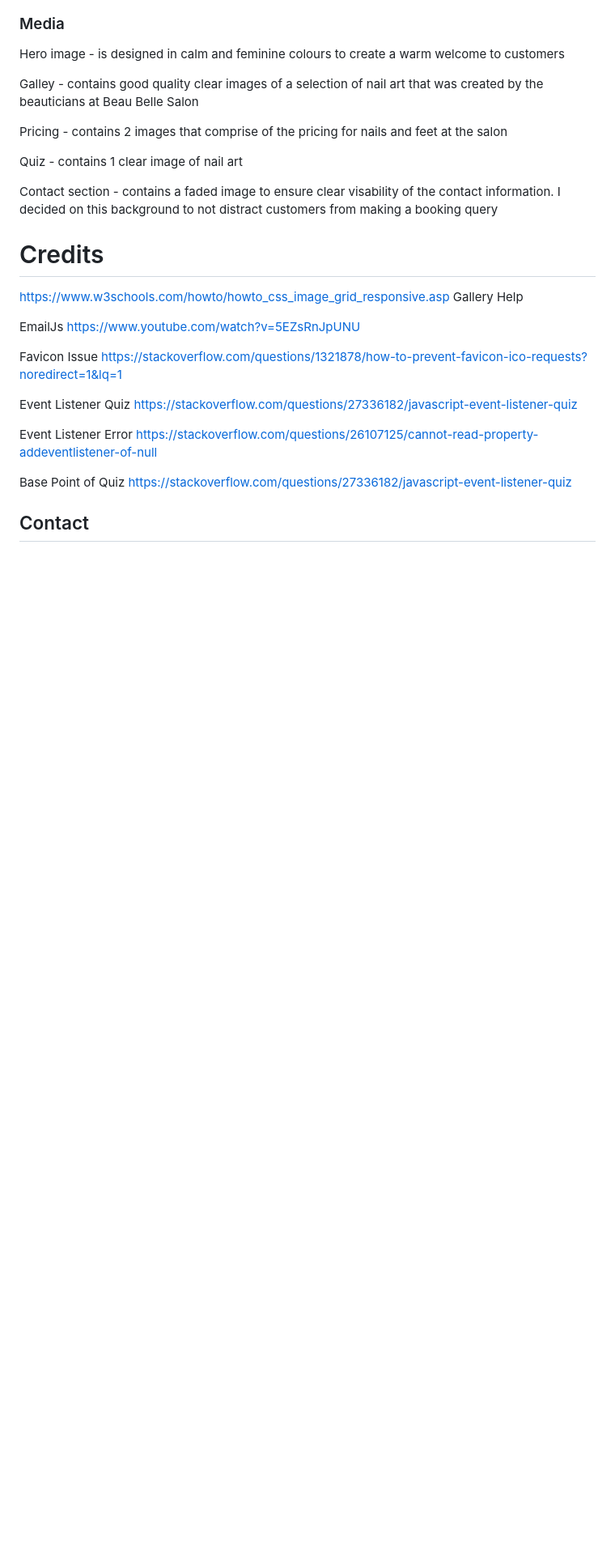
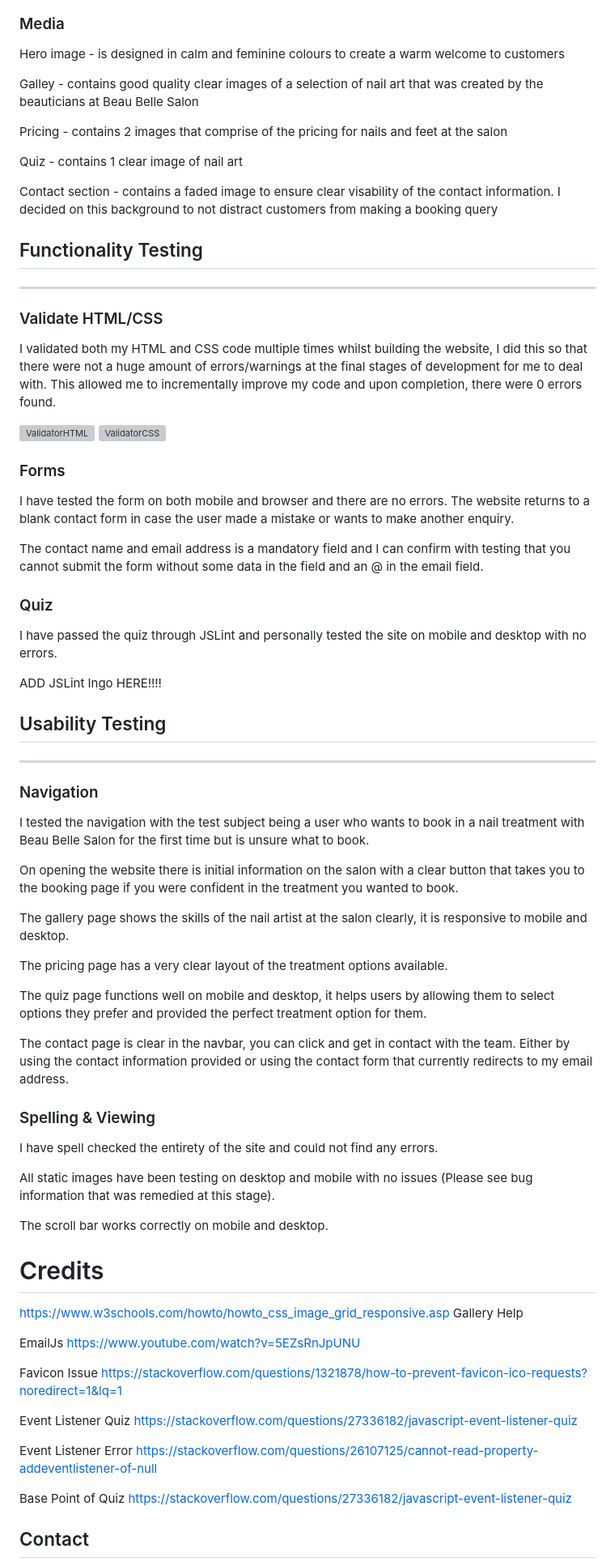
Before and after one commit to nccadman19/beau-belle, a Markdown page: README.md, the part around the change printed below. Shown: that part at 81% size. Drawn GitHub-style; blank space fills up the shorter version; grey boxes are pictures that could not be loaded.

```diff
--- a/README.md
+++ b/README.md
@@ -150,6 +152,54 @@ Pricing - contains 2 images that comprise of the pricing for nails and feet at t
 Quiz - contains 1 clear image of nail art
 
 Contact section - contains a faded image to ensure clear visability of the contact information. I decided on this background to not distract customers from making a booking query
+
+## Functionality Testing
+------------
+
+### Validate HTML/CSS
+
+I validated both my HTML and CSS code multiple times whilst building the website, I did this so that there were not a huge amount of errors/warnings at the final stages of development for me to deal with. This allowed me to incrementally improve my code and upon completion, there were 0 errors found.
+
+![ValidatorHTML](assets/images/validator2.jpeg)
+![ValidatorCSS](assets/images/validator1.jpeg)
+
+### Forms
+
+I have tested the form on both mobile and browser and there are no errors. The website returns to a blank contact form in case the user made a mistake or wants to make another enquiry.
+
+The contact name and email address is a mandatory field and I can confirm with testing that you cannot submit the form without some data in the field and an @ in the email field.
+
+### Quiz
+
+I have passed the quiz through JSLint and personally tested the site on mobile and desktop with no errors.
+
+ADD JSLint Ingo HERE!!!!
+
+## Usability Testing
+------------
+
+### Navigation
+
+I tested the navigation with the test subject being a user who wants to book in a nail treatment with Beau Belle Salon for the first time but is unsure what to book.
+
+On opening the website there is initial information on the salon with a clear button that takes you to the booking page if you were confident in the treatment you wanted to book.
+
+The gallery page shows the skills of the nail artist at the salon clearly, it is responsive to mobile and desktop.
+
+The pricing page has a very clear layout of the treatment options available.
+
+The quiz page functions well on mobile and desktop, it helps users by allowing them to select options they prefer and provided the perfect treatment option for them.
+
+The contact page is clear in the navbar, you can click and get in contact with the team. Either by using the contact information provided or using the contact form that currently redirects to my email address.
+
+### Spelling & Viewing
+
+I have spell checked the entirety of the site and could not find any errors.
+
+All static images have been testing on desktop and mobile with no issues (Please see bug information that was remedied at this stage).
+
+The scroll bar works correctly on mobile and desktop.
+
 
 # Credits
 
```
Also changed, not shown: other parts of README.md (+11 -9 lines).
